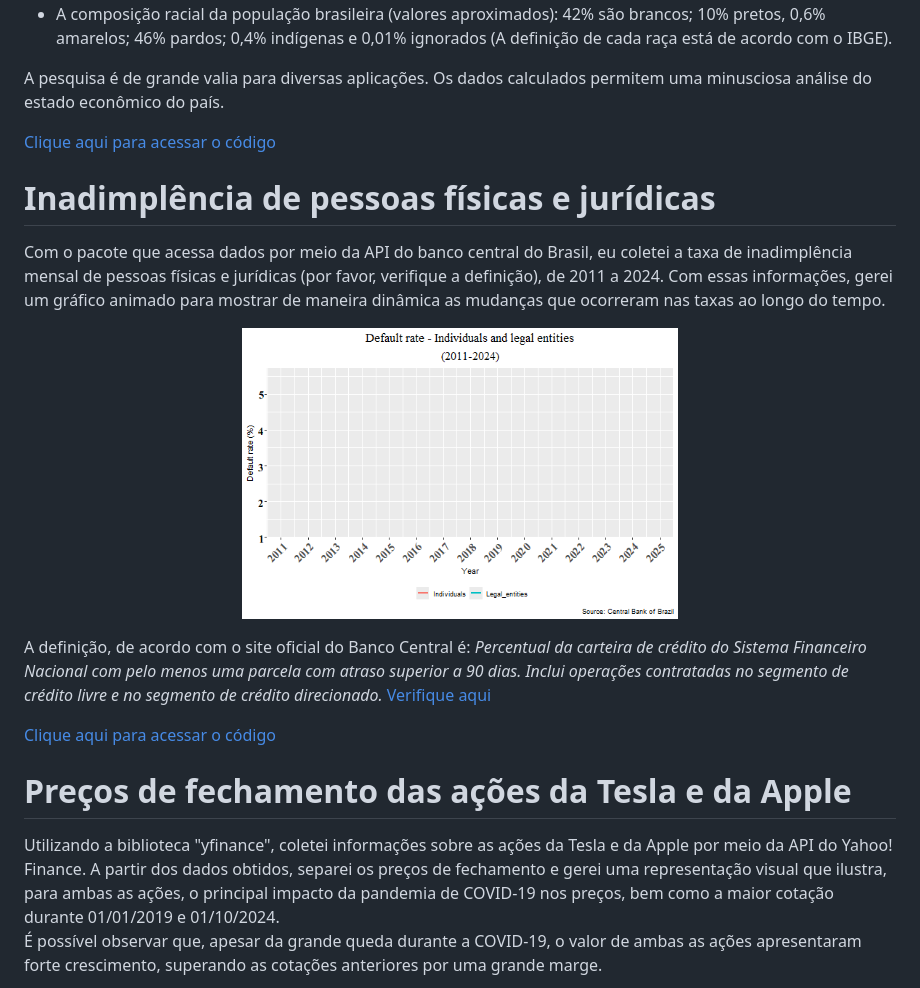
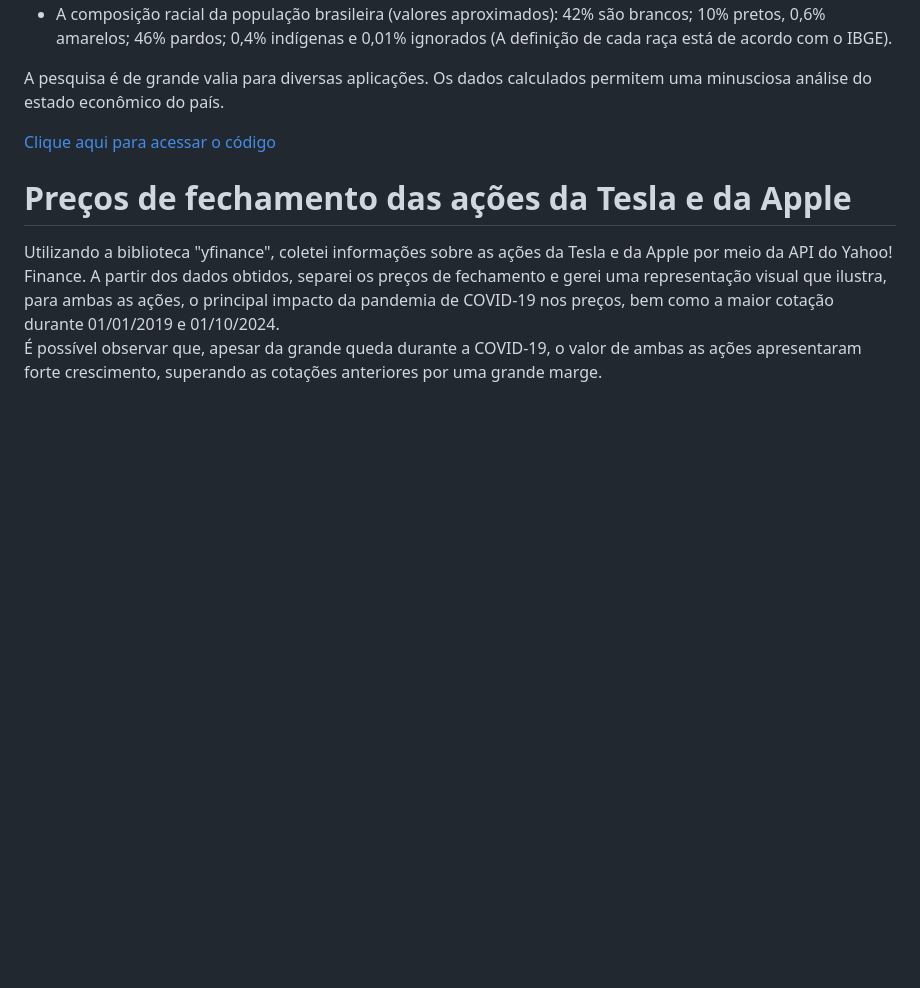
Before and after one commit to Danieldnv/portfolio_p, a Markdown page: README.md, the part around the change. Drawn GitHub-style; blank space fills up the shorter version.

```diff
--- a/README.md
+++ b/README.md
@@ -15,16 +15,6 @@ A pesquisa é de grande valia para diversas aplicações. Os dados calculados pe
 
 [Clique aqui para acessar o código](https://github.com/Danieldnv/portfolio_p/blob/main/codigos/pnad_portfolio_en.R)
 
-# Inadimplência de pessoas físicas e jurídicas
-Com o pacote que acessa dados por meio da API do banco central do Brasil, eu coletei a taxa de inadimplência mensal de pessoas físicas e jurídicas (por favor, verifique a definição), de 2011 a 2024. Com essas informações, gerei um gráfico animado para mostrar de maneira dinâmica as mudanças que ocorreram nas taxas ao longo do tempo.
-
-<p align="center">
-  <img src="imagens/animated_plot_better.gif" width="50%">
-</p>
-
-A definição, de acordo com o site oficial do Banco Central é: *Percentual da carteira de crédito do Sistema Financeiro Nacional com pelo menos uma parcela com atraso superior a 90 dias. Inclui operações contratadas no segmento de crédito livre e no segmento de crédito direcionado.* [Verifique aqui](https://dadosabertos.bcb.gov.br/dataset/21083-inadimplencia-da-carteira-de-credito---pessoas-juridicas---total)
-
-[Clique aqui para acessar o código](https://github.com/Danieldnv/portfolio_p/blob/main/codigos/animated_plot_portfolio.R)
 
 # Preços de fechamento das ações da Tesla e da Apple
 Utilizando a biblioteca "yfinance", coletei informações sobre as ações da Tesla e da Apple por meio da API do Yahoo! Finance. A partir dos dados obtidos, separei os preços de fechamento e gerei uma representação visual que ilustra, para ambas as ações, o principal impacto da pandemia de COVID-19 nos preços, bem como a maior cotação durante 01/01/2019 e 01/10/2024.
```
